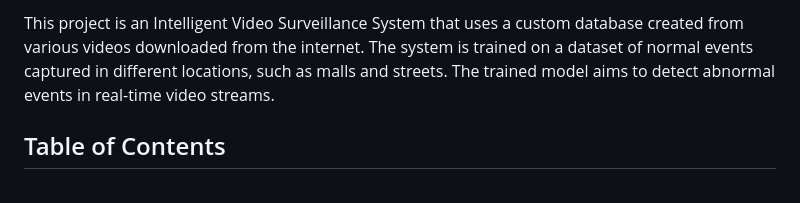
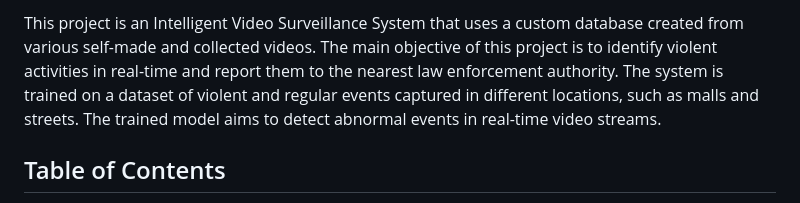
Before and after one commit to Rahman-Samiur/intelligent-video-surveillance-system, a Markdown page: README.md, the part around the change. Drawn GitHub-style.

```diff
--- a/README.md
+++ b/README.md
@@ -1,4 +1,4 @@
-This project is an Intelligent Video Surveillance System that uses a custom database created from various videos downloaded from the internet. The system is trained on a dataset of normal events captured in different locations, such as malls and streets. The trained model aims to detect abnormal events in real-time video streams.
+This project is an Intelligent Video Surveillance System that uses a custom database created from various self-made and collected videos. The main objective of this project is to identify violent activities in real-time and report them to the nearest law enforcement authority. The system is trained on a dataset of violent and regular events captured in different locations, such as malls and streets. The trained model aims to detect abnormal events in real-time video streams.
 
 ## Table of Contents
 
```
